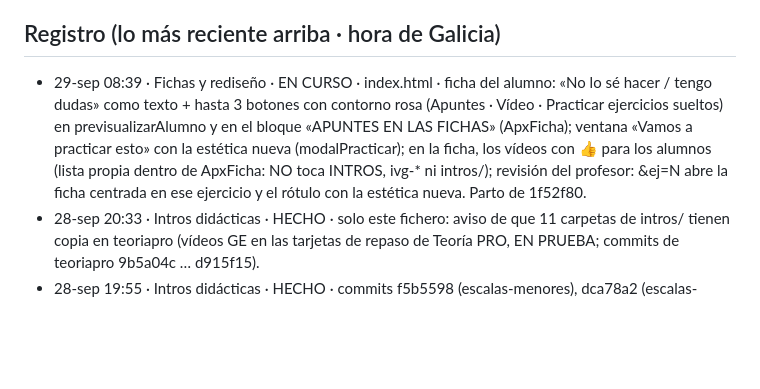
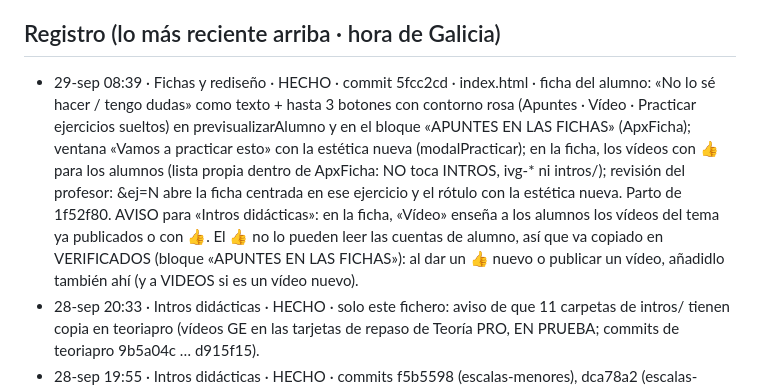
Before and after one commit to iagonaron/teoriaathome, a Markdown page: _COORDINACION-IA.md, the part around the change. Drawn GitHub-style; blank space fills up the shorter version.

Commit message:
Coordinación: «Fichas y rediseño» HECHO · ficha: «No lo sé hacer / tengo dudas» + 3 botones, vídeos con 👍 (5fcc2cd)
Solo el fichero de coordinación entre conversaciones.

```diff
--- a/_COORDINACION-IA.md
+++ b/_COORDINACION-IA.md
@@ -75,12 +75,15 @@ Este fichero es el punto de encuentro. Empieza por «_» para que la web no lo p
   el _COORDINACION-IA.md de teoriapro). El 👍 de revisión es el mismo en los dos portales (misma clave de Supabase).
 
 ## Registro (lo más reciente arriba · hora de Galicia)
-- 29-sep 08:39 · Fichas y rediseño · EN CURSO · index.html · ficha del alumno: «No lo sé hacer / tengo dudas» como
+- 29-sep 08:39 · Fichas y rediseño · HECHO · commit 5fcc2cd · index.html · ficha del alumno: «No lo sé hacer / tengo dudas» como
   texto + hasta 3 botones con contorno rosa (Apuntes · Vídeo · Practicar ejercicios sueltos) en previsualizarAlumno y
   en el bloque «APUNTES EN LAS FICHAS» (ApxFicha); ventana «Vamos a practicar esto» con la estética nueva
   (modalPracticar); en la ficha, los vídeos con 👍 para los alumnos (lista propia dentro de ApxFicha: NO toca INTROS,
   ivg-* ni intros/); revisión del profesor: &ej=N abre la ficha centrada en ese ejercicio y el rótulo con la estética
   nueva. Parto de 1f52f80.
+  AVISO para «Intros didácticas»: en la ficha, «Vídeo» enseña a los alumnos los vídeos del tema ya publicados o con 👍.
+  El 👍 no lo pueden leer las cuentas de alumno, así que va copiado en VERIFICADOS (bloque «APUNTES EN LAS FICHAS»):
+  al dar un 👍 nuevo o publicar un vídeo, añadidlo también ahí (y a VIDEOS si es un vídeo nuevo).
 - 28-sep 20:33 · Intros didácticas · HECHO · solo este fichero: aviso de que 11 carpetas de intros/ tienen copia en
   teoriapro (vídeos GE en las tarjetas de repaso de Teoría PRO, EN PRUEBA; commits de teoriapro 9b5a04c … d915f15).
 - 28-sep 19:55 · Intros didácticas · HECHO · commits f5b5598 (escalas-menores), dca78a2 (escalas-mayores), 0f7e26c (otras-escalas),
```
